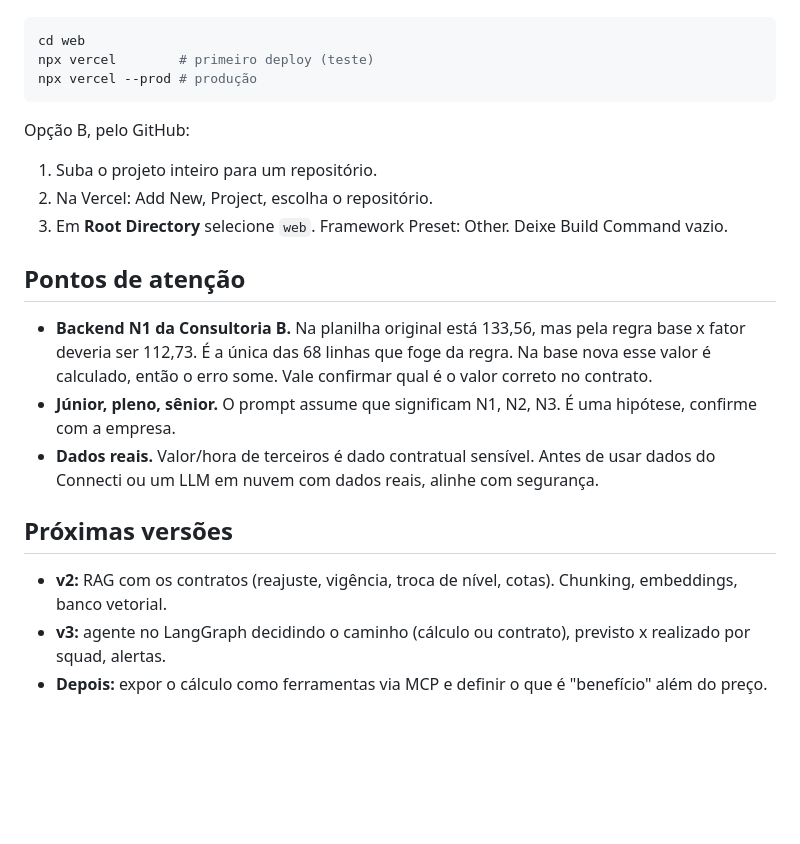
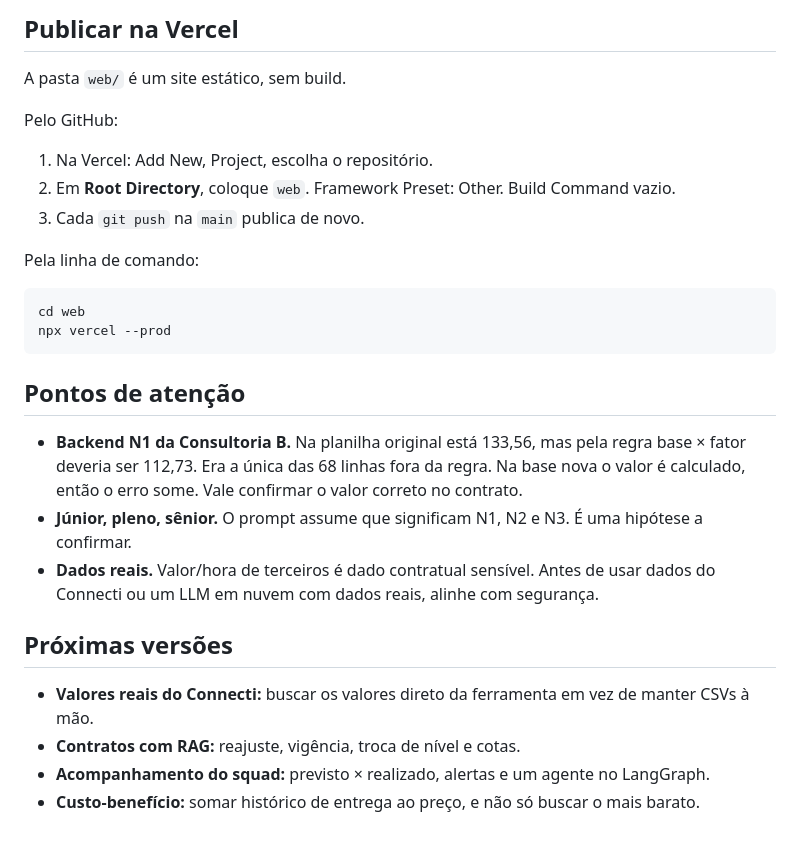
Before and after one commit to rogerboletadev/projeto-final-fiap-ia-experts, a Markdown page: README.md, the part around one of its changes. Drawn GitHub-style; blank space fills up the shorter version.

````diff
--- a/README.md
+++ b/README.md
@@ -64,27 +146,32 @@ Opção A, pela linha de comando:
+## Publicar na Vercel
+
+A pasta `web/` é um site estático, sem build.
+
+Pelo GitHub:
+
+1. Na Vercel: Add New, Project, escolha o repositório.
+2. Em **Root Directory**, coloque `web`. Framework Preset: Other. Build Command vazio.
+3. Cada `git push` na `main` publica de novo.
+
+Pela linha de comando:
 
 ```bash
 cd web
-npx vercel        # primeiro deploy (teste)
-npx vercel --prod # produção
+npx vercel --prod
 ```
-
-Opção B, pelo GitHub:
-
-1. Suba o projeto inteiro para um repositório.
-2. Na Vercel: Add New, Project, escolha o repositório.
-3. Em **Root Directory** selecione `web`. Framework Preset: Other. Deixe Build Command vazio.
 
 ## Pontos de atenção
 
-- **Backend N1 da Consultoria B.** Na planilha original está 133,56, mas pela regra base x fator deveria
-  ser 112,73. É a única das 68 linhas que foge da regra. Na base nova esse valor é calculado, então o erro some.
-  Vale confirmar qual é o valor correto no contrato.
-- **Júnior, pleno, sênior.** O prompt assume que significam N1, N2, N3. É uma hipótese, confirme com a empresa.
+- **Backend N1 da Consultoria B.** Na planilha original está 133,56, mas pela regra base × fator deveria
+  ser 112,73. Era a única das 68 linhas fora da regra. Na base nova o valor é calculado, então o erro some.
+  Vale confirmar o valor correto no contrato.
+- **Júnior, pleno, sênior.** O prompt assume que significam N1, N2 e N3. É uma hipótese a confirmar.
 - **Dados reais.** Valor/hora de terceiros é dado contratual sensível. Antes de usar dados do Connecti
   ou um LLM em nuvem com dados reais, alinhe com segurança.
 
 ## Próximas versões
 
-- **v2:** RAG com os contratos (reajuste, vigência, troca de nível, cotas). Chunking, embeddings, banco vetorial.
-- **v3:** agente no LangGraph decidindo o caminho (cálculo ou contrato), previsto x realizado por squad, alertas.
-- **Depois:** expor o cálculo como ferramentas via MCP e definir o que é "benefício" além do preço.
+- **Valores reais do Connecti:** buscar os valores direto da ferramenta em vez de manter CSVs à mão.
+- **Contratos com RAG:** reajuste, vigência, troca de nível e cotas.
+- **Acompanhamento do squad:** previsto × realizado, alertas e um agente no LangGraph.
+- **Custo-benefício:** somar histórico de entrega ao preço, e não só buscar o mais barato.
````
Also changed, not shown: other parts of README.md (+121 -39 lines).
